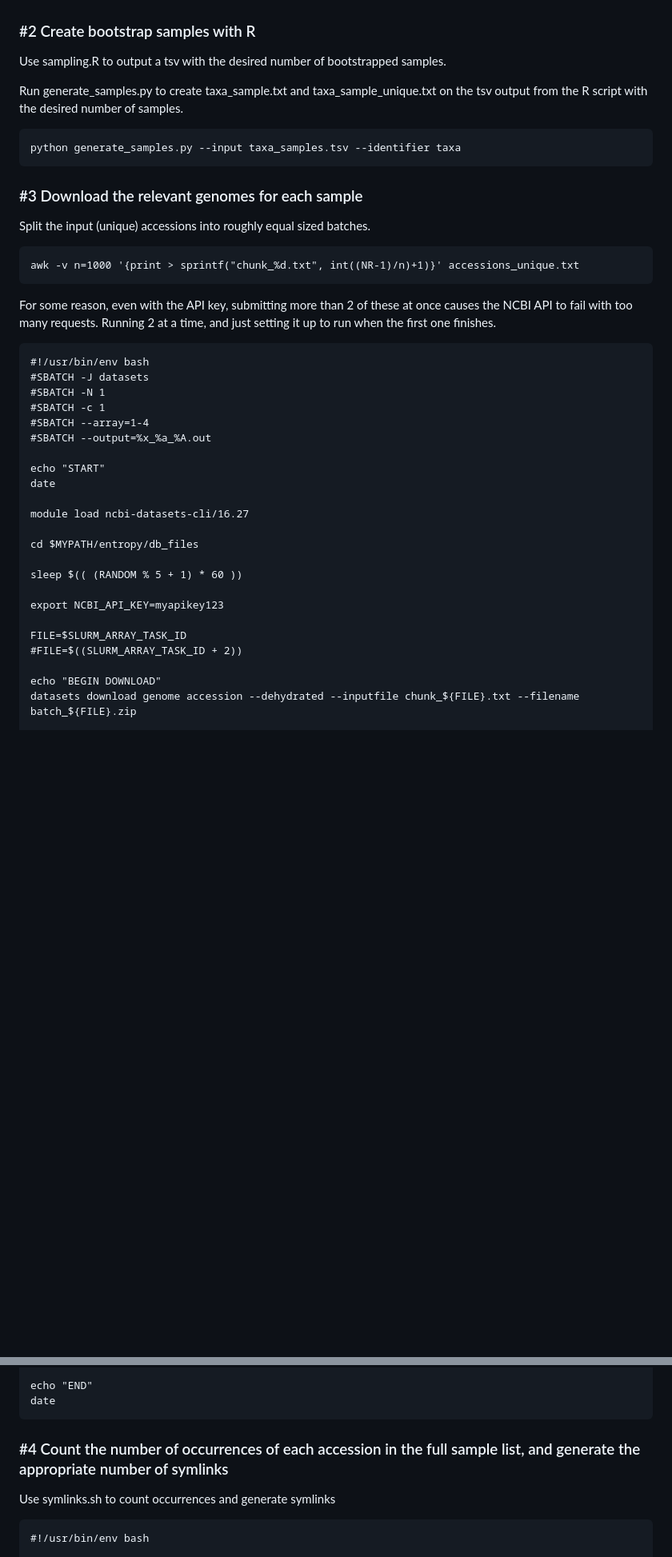
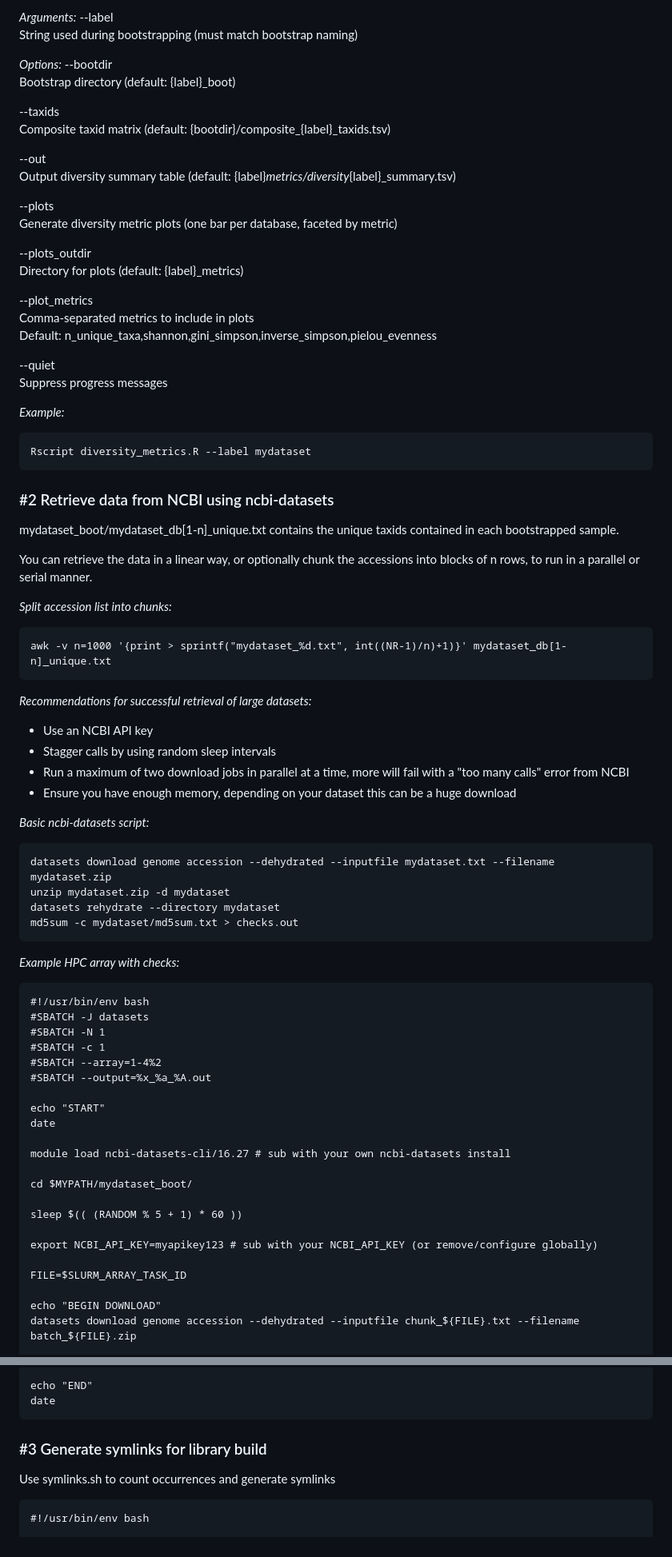
Before and after one commit to liz-hunter/entropidae, a Markdown page: README.md, 2 parts joined by grey strips. Shown at 80% size. Drawn GitHub-style; blank space fills up the shorter version.

````diff
--- a/README.md
+++ b/README.md
@@ -16,47 +98,82 @@ Pull and save lists of accessions from different taxa (Eukaryotes, prokaryotes,
+*Arguments:*
+--label
+String used during bootstrapping (must match bootstrap naming)
+
+*Options:*
+--bootdir
+Bootstrap directory (default: {label}_boot)
+
+--taxids
+Composite taxid matrix (default: {bootdir}/composite_{label}_taxids.tsv)
+
+--out
+Output diversity summary table (default: {label}_metrics/diversity_{label}_summary.tsv)
+
+--plots
+Generate diversity metric plots (one bar per database, faceted by metric)
+
+--plots_outdir
+Directory for plots (default: {label}_metrics)
+
+--plot_metrics
+Comma-separated metrics to include in plots
+Default: n_unique_taxa,shannon,gini_simpson,inverse_simpson,pielou_evenness
+
+--quiet
+Suppress progress messages
+
+*Example:*
+```
+Rscript diversity_metrics.R --label mydataset
+```
 
 
-### #2 Create bootstrap samples with R
+### #2 Retrieve data from NCBI using ncbi-datasets
 
-Use sampling.R to output a tsv with the desired number of bootstrapped samples.
+mydataset_boot/mydataset_db[1-n]_unique.txt contains the unique taxids contained in each bootstrapped sample.
 
-Run generate_samples.py to create taxa_sample.txt and taxa_sample_unique.txt on the tsv output from the R script with the desired number of samples.
+You can retrieve the data in a linear way, or optionally chunk the accessions into blocks of n rows, to run in a parallel or serial manner.
 
+*Split accession list into chunks:*
 ```
-python generate_samples.py --input taxa_samples.tsv --identifier taxa
+awk -v n=1000 '{print > sprintf("mydataset_%d.txt", int((NR-1)/n)+1)}' mydataset_db[1-n]_unique.txt
 ```
 
-### #3 Download the relevant genomes for each sample
+*Recommendations for successful retrieval of large datasets:*
+- Use an NCBI API key
+- Stagger calls by using random sleep intervals
+- Run a maximum of two download jobs in parallel at a time, more will fail with a "too many calls" error from NCBI
+- Ensure you have enough memory, depending on your dataset this can be a huge download
 
-Split the input (unique) accessions into roughly equal sized batches.
-
+*Basic ncbi-datasets script:*
 ```
-awk -v n=1000 '{print > sprintf("chunk_%d.txt", int((NR-1)/n)+1)}' accessions_unique.txt
+datasets download genome accession --dehydrated --inputfile mydataset.txt --filename mydataset.zip
+unzip mydataset.zip -d mydataset
+datasets rehydrate --directory mydataset
+md5sum -c mydataset/md5sum.txt > checks.out
 ```
 
-For some reason, even with the API key, submitting more than 2 of these at once causes the NCBI API to fail with too many requests. Running 2 at a time, and just setting it up to run when the first one finishes.
-
-
+*Example HPC array with checks:*
 ```
 #!/usr/bin/env bash
 #SBATCH -J datasets
 #SBATCH -N 1
 #SBATCH -c 1
-#SBATCH --array=1-4
+#SBATCH --array=1-4%2
 #SBATCH --output=%x_%a_%A.out
 
 echo "START"
 date
 
-module load ncbi-datasets-cli/16.27
+module load ncbi-datasets-cli/16.27 # sub with your own ncbi-datasets install
 
-cd $MYPATH/entropy/db_files
+cd $MYPATH/mydataset_boot/
 
 sleep $(( (RANDOM % 5 + 1) * 60 ))
 
-export NCBI_API_KEY=myapikey123
+export NCBI_API_KEY=myapikey123 # sub with your NCBI_API_KEY (or remove/configure globally)
 
 FILE=$SLURM_ARRAY_TASK_ID
-#FILE=$((SLURM_ARRAY_TASK_ID + 2))
 
 echo "BEGIN DOWNLOAD"
 datasets download genome accession --dehydrated --inputfile chunk_${FILE}.txt --filename batch_${FILE}.zip
@@ -74,7 +191,7 @@ echo "END"
 date
 ```
 
-### #4 Count the number of occurrences of each accession in the full sample list, and generate the appropriate number of symlinks
+### #3 Generate symlinks for library build
 
 Use symlinks.sh to count occurrences and generate symlinks
 
````
Also changed, not shown: other parts of README.md (+85 -16 lines).
